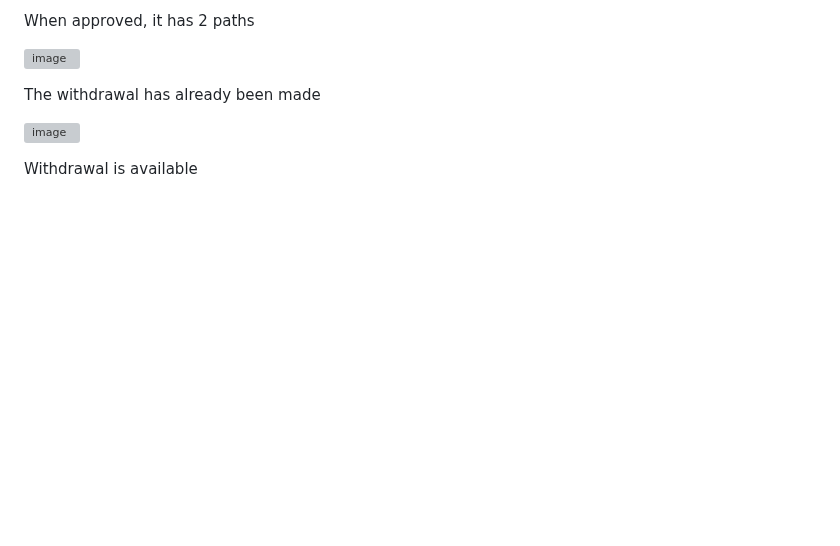
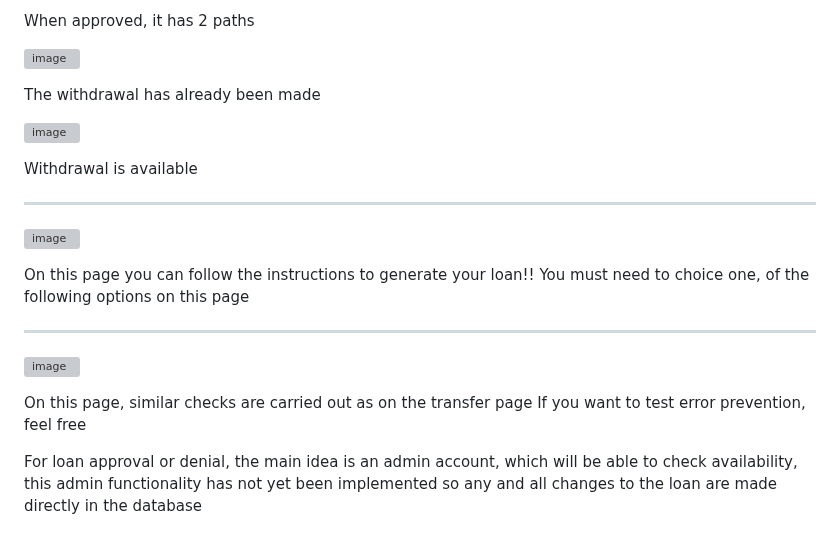
Before and after one commit to ThalesPudim/BankSystemAPP, a Markdown page: README.md, the part around the change. Rendered like a GitHub page; blank space fills up the shorter version; grey boxes are pictures that could not be loaded.

```diff
--- a/README.md
+++ b/README.md
@@ -120,3 +120,19 @@ The withdrawal has already been made
 ![image](https://github.com/ThalesPudim/BankSystemAPP/assets/160556088/996b3a3e-1d2e-4d31-849b-ef66683f8d42)
 
 Withdrawal is available
+
+***
+
+![image](https://github.com/ThalesPudim/BankSystemAPP/assets/160556088/7ed15703-080f-4263-8e18-1e54d73eaa8d)
+
+On this page you can follow the instructions to generate your loan!!
+You must need to choice one, of the following options on this page
+
+***
+
+![image](https://github.com/ThalesPudim/BankSystemAPP/assets/160556088/f7bcce82-e0f0-4985-8fe7-c5a4920f3b43)
+
+On this page, similar checks are carried out as on the transfer page
+<span style="font-size:24px;">If you want to test error prevention, feel free</span>
+
+For loan approval or denial, the main idea is an admin account, which will be able to check availability, this admin functionality has not yet been implemented so any and all changes to the loan are made directly in the database
```
